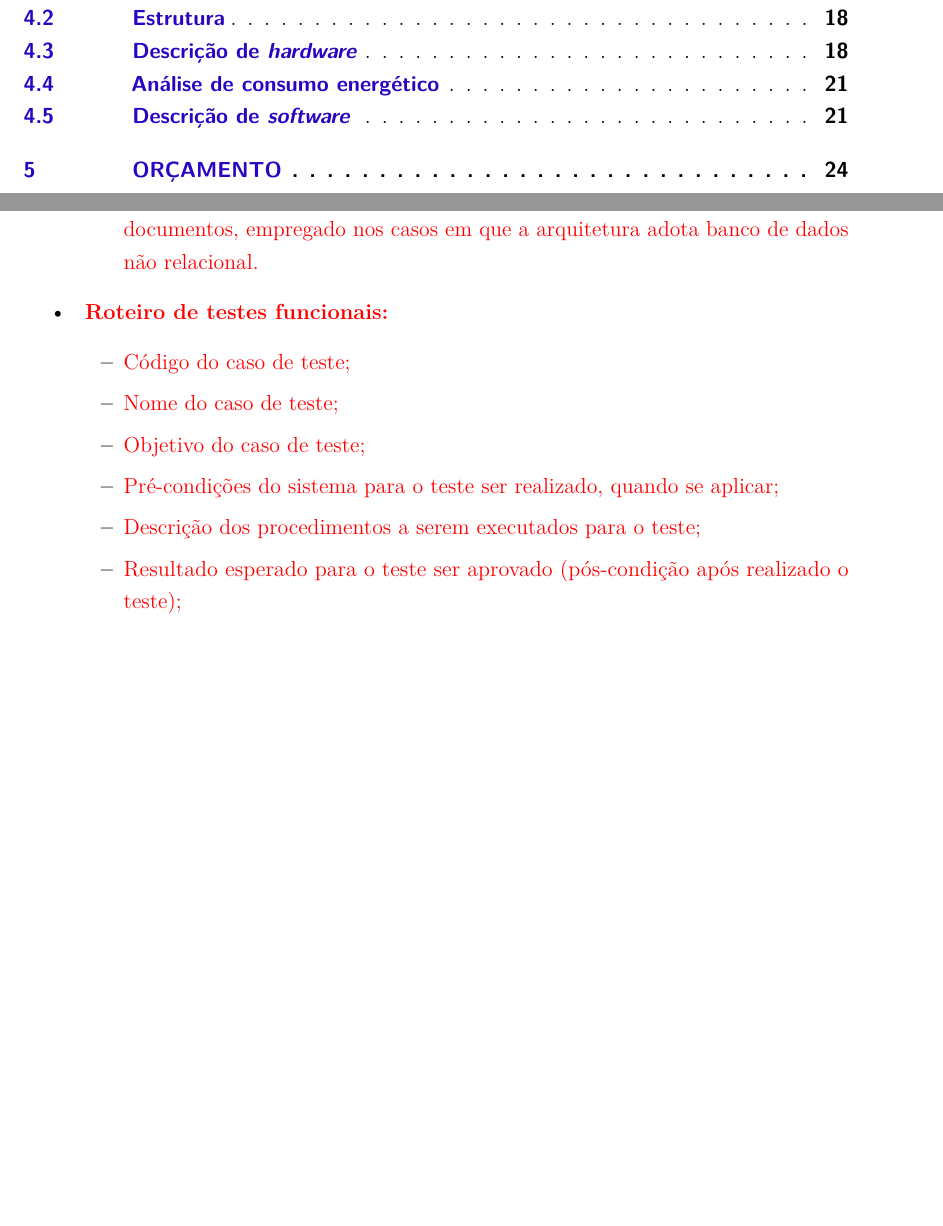
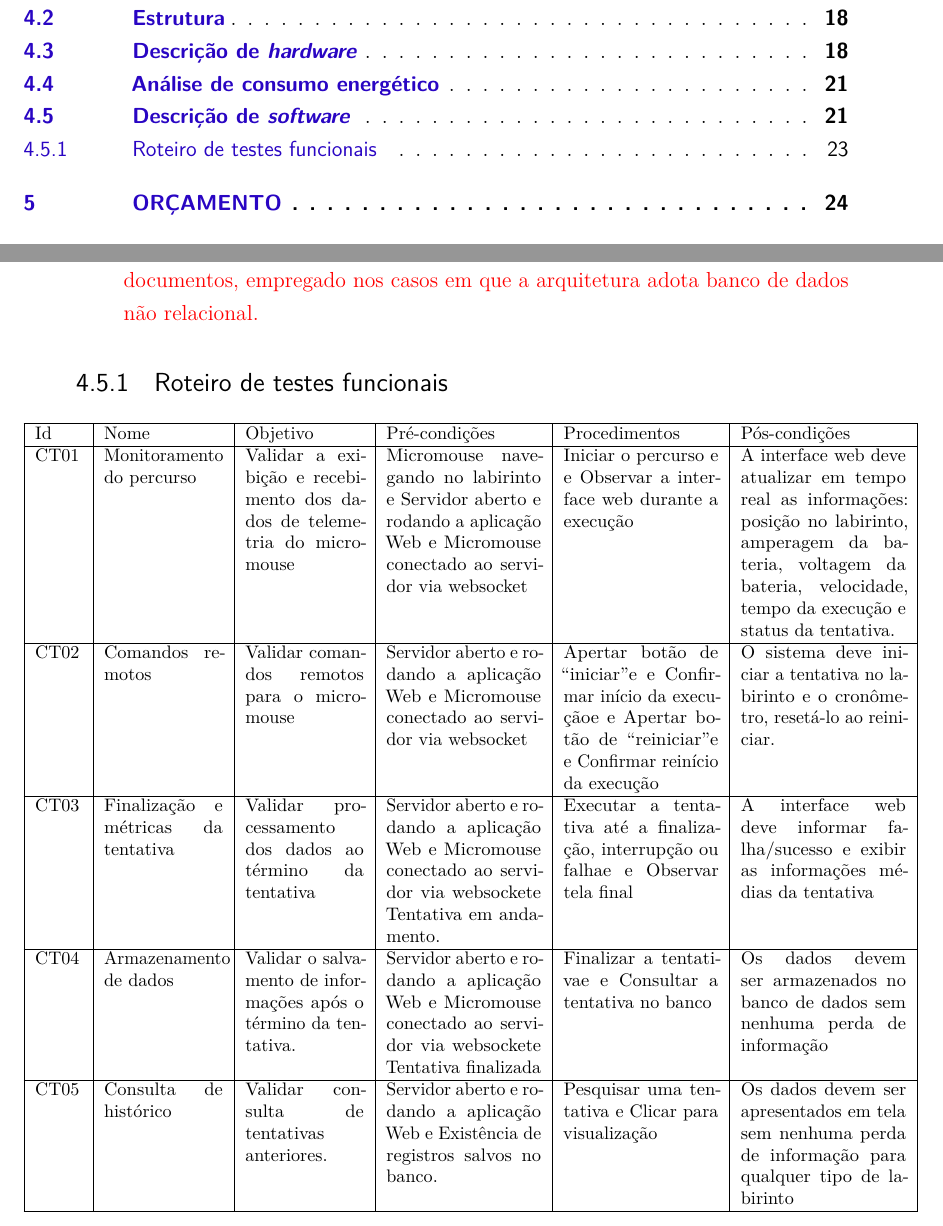
Before and after one commit to fcte-pi1/2026.1_PI1_Grupo01_Bruno, a LaTeX thesis (docs/relatorio/relatorio.tex, which reads docs/relatorio/editaveis/06_projetoconceitual.tex): two parts of pages 9 and 24 of 38, joined at a grey line, cut so that both start at the same text, the shorter picture padded with empty space. Compiled offline with pdfLaTeX.

Commit message:
docs: add tabela do roteiro de testes

```diff
--- a/docs/relatorio/editaveis/06_projetoconceitual.tex
+++ b/docs/relatorio/editaveis/06_projetoconceitual.tex
@@ -123,13 +123,31 @@ O gerenciamento de todo o sistema é centralizado no ESP32-S3. Ele opera como o
         \item \textcolor{red}{Persistência de dados: Modelo Entidade‑Relacionamento (MER) e seu respectivo Diagrama Entidade‑Relacionamento (DER), aplicáveis quando a solução utiliza banco de dados relacional; alternativamente, diagrama de estrutura de documentos, empregado nos casos em que a arquitetura adota banco de dados não relacional.}
          \end{itemize}
 
-    \item \textcolor{red}{\textbf{ Roteiro de testes funcionais:} }
-    \begin{itemize}
-        \item \textcolor{red}{Código do caso de teste;}
-        \item \textcolor{red}{Nome do caso de teste;}
-        \item \textcolor{red}{ Objetivo do caso de teste;}
-        \item \textcolor{red}{ Pré-condições do sistema para o teste ser realizado, quando se aplicar;}
-        \item \textcolor{red}{ Descrição dos procedimentos a serem executados para o teste;}
-        \item \textcolor{red}{ Resultado esperado para o teste ser aprovado (pós-condição após realizado o teste);}
-    \end{itemize}
+
+    \subsection{Roteiro de testes funcionais}
+
+    \begin{table}[H]
+        \centering
+        \footnotesize
+        \begin{tabular}{|p{0.9cm}|p{2.3cm}|p{2.3cm}|p{3cm}|p{3cm}|p{3.2cm}|}
+        \hline
+        Id   & Nome                                & Objetivo                                                               & Pré-condições                                                                                                                                                            & Procedimentos                                                                                                                                                              & Pós-condições                                                                                                                                                                      \\ \hline
+        CT01 & Monitoramento do percurso           & Validar a exibição e recebimento dos dados de telemetria do micromouse & Micromouse navegando no labirinto e Servidor aberto e rodando a aplicação Web e Micromouse conectado ao servidor via websocket & Iniciar o percurso e e Observar a interface web durante a execução                                                               & A interface web deve atualizar em tempo real as informações: posição no labirinto, amperagem da bateria, voltagem da bateria, velocidade, tempo da execução e status da tentativa. \\ \hline
+        CT02 & Comandos remotos                    & Validar comandos remotos para o micromouse                             & Servidor aberto e rodando a aplicação Web e Micromouse conectado ao servidor via websocket                                      & Apertar botão de “iniciar”e e Confirmar início da execuçãoe e Apertar botão de “reiniciar”e e Confirmar reinício da execução & O sistema deve iniciar a tentativa no labirinto e o cronômetro, resetá-lo ao reiniciar.                                                                                           \\ \hline
+        CT03 & Finalização e métricas da tentativa & Validar processamento dos dados ao término da tentativa                & Servidor aberto e rodando a aplicação Web e Micromouse conectado ao servidor via websockete Tentativa em andamento.            & Executar a tentativa até a finalização, interrupção ou falhae e Observar tela final                                              & A interface web deve informar falha/sucesso e exibir as informações médias da tentativa                                                                                           \\ \hline
+        CT04 & Armazenamento de dados              & Validar o salvamento de informações após o término da tentativa.       & Servidor aberto e rodando a aplicação Web e Micromouse conectado ao servidor via websockete Tentativa finalizada               & Finalizar a tentativae e Consultar a tentativa no banco                                                                          & Os dados devem ser armazenados no banco de dados sem nenhuma perda de informação                                                                                                   \\ \hline
+        CT05 & Consulta de histórico               & Validar consulta de tentativas anteriores.                             & Servidor aberto e rodando a aplicação Web e Existência de registros salvos no banco.                                            & Pesquisar uma tentativa e Clicar para visualização                                                                             & Os dados devem ser apresentados em tela sem nenhuma perda de informação para qualquer tipo de labirinto \\ \hline
+        \end{tabular}
+    \end{table}
+
+
+    % \item \textcolor{red}{\textbf{ Roteiro de testes funcionais:} }
+    % \begin{itemize}
+    %     \item \textcolor{red}{Código do caso de teste;}
+    %     \item \textcolor{red}{Nome do caso de teste;}
+    %     \item \textcolor{red}{ Objetivo do caso de teste;}
+    %     \item \textcolor{red}{ Pré-condições do sistema para o teste ser realizado, quando se aplicar;}
+    %     \item \textcolor{red}{ Descrição dos procedimentos a serem executados para o teste;}
+    %     \item \textcolor{red}{ Resultado esperado para o teste ser aprovado (pós-condição após realizado o teste);}
+    % \end{itemize}
 \end{itemize}
```
